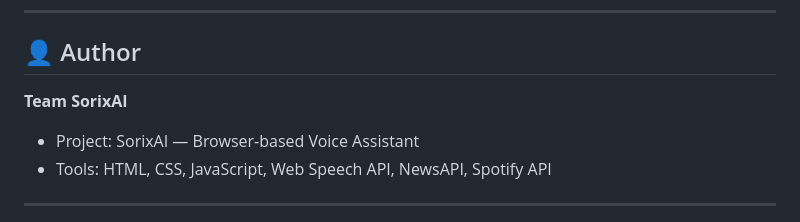
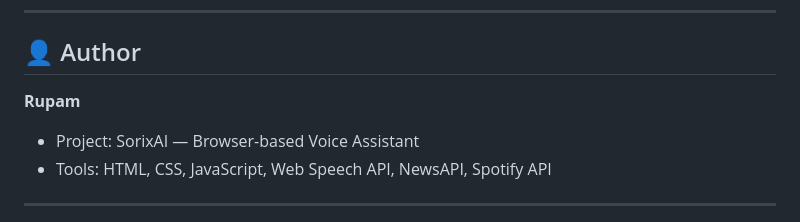
Before and after one commit to Rupam072006/SorixAI, a Markdown page: README.md, the part around the change. Drawn GitHub-style.

Commit message:
Update author information in README.md

```diff
--- a/README.md
+++ b/README.md
@@ -247,7 +247,7 @@ cd sorixai
 
 ## 👤 Author
 
-**Team SorixAI**
+**Rupam**
 - Project: SorixAI — Browser-based Voice Assistant
 - Tools: HTML, CSS, JavaScript, Web Speech API, NewsAPI, Spotify API
 
```
